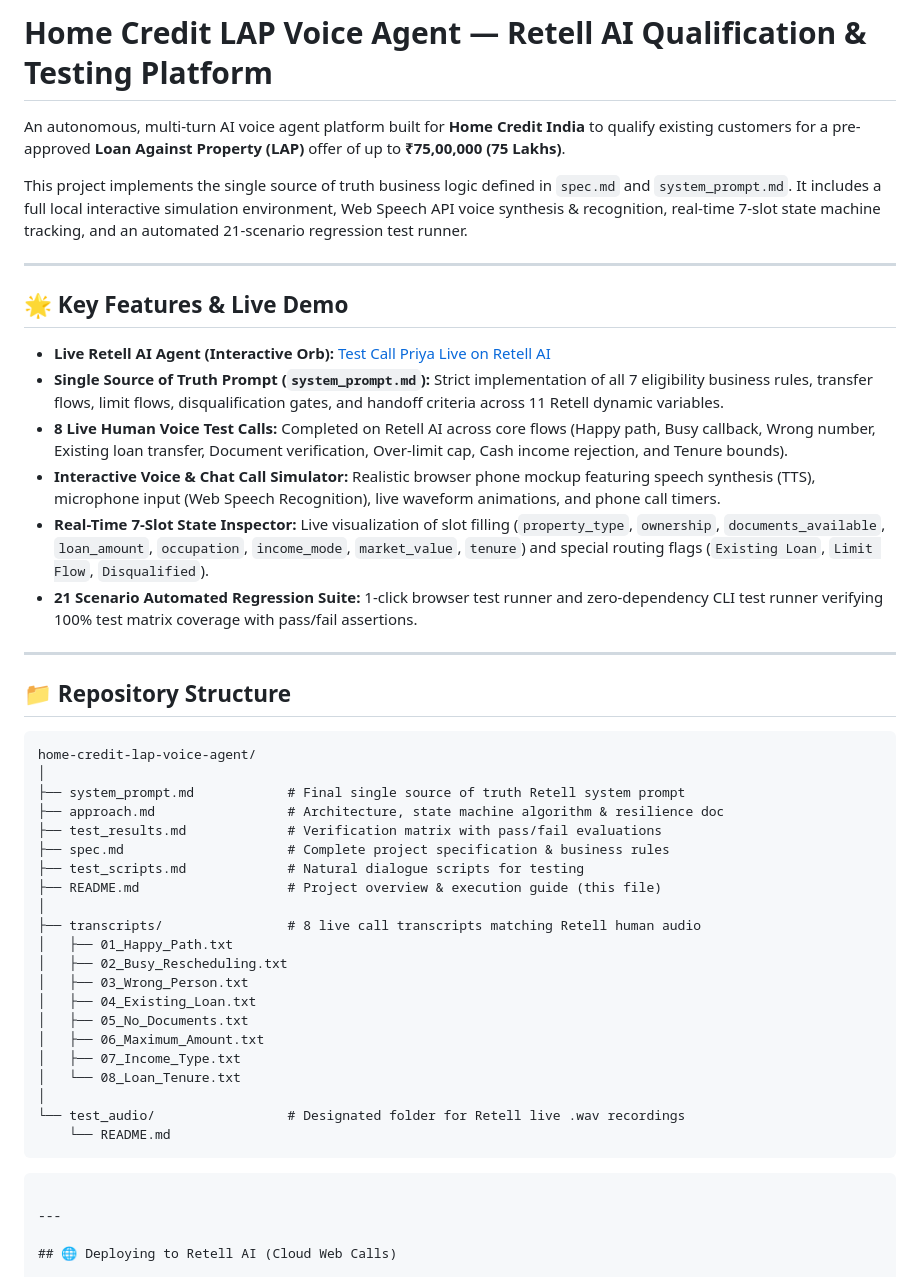
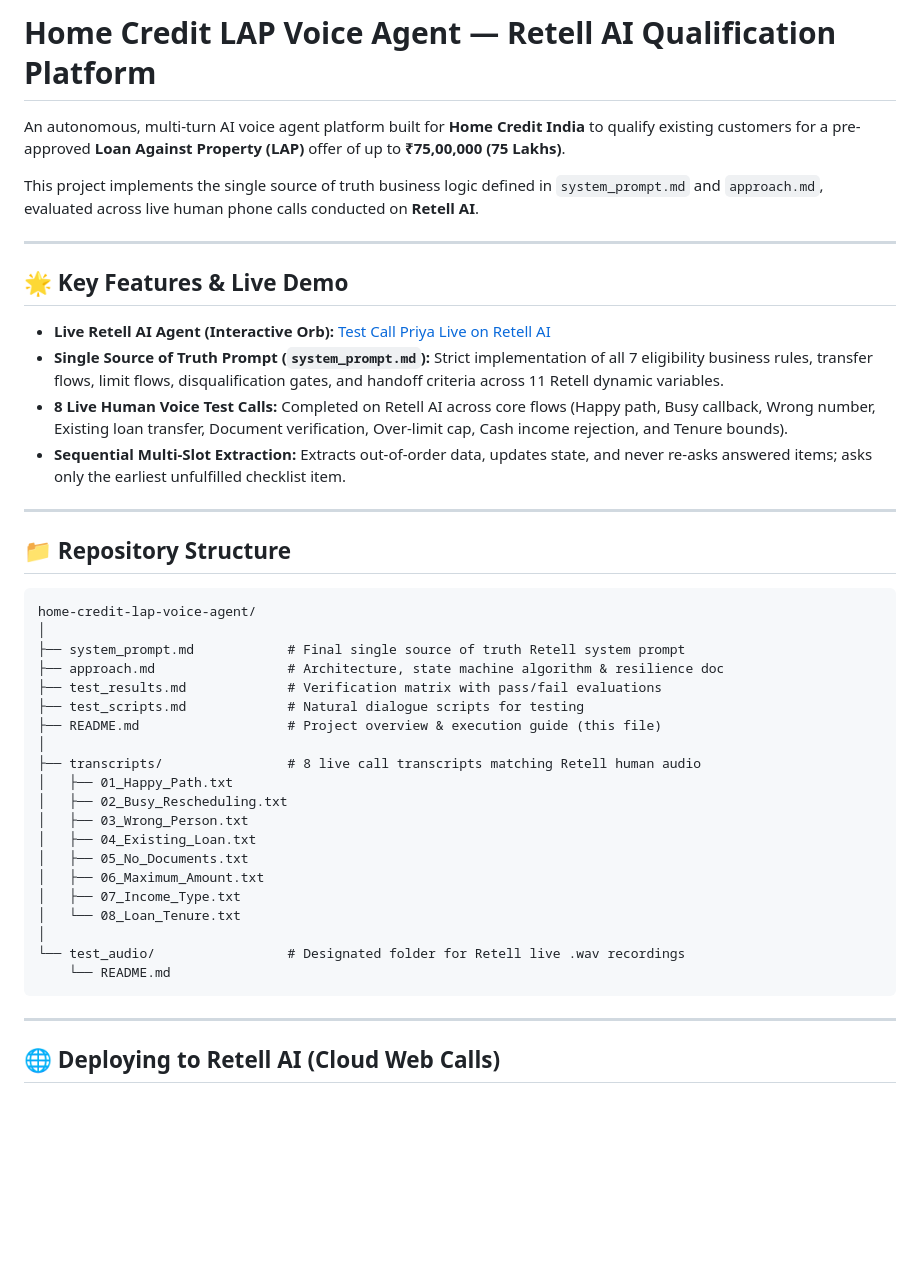
Before and after one commit to MohithKumarVemuri/Home_Credit_Lap_Voice, a Markdown page: README.md, the part around the change. GitHub-like rendering; blank space fills up the shorter version.

Commit message:
chore: remove spec.md and align README with submission deliverables

````diff
--- a/README.md
+++ b/README.md
@@ -1,8 +1,8 @@
-# Home Credit LAP Voice Agent — Retell AI Qualification & Testing Platform
+# Home Credit LAP Voice Agent — Retell AI Qualification Platform
 
 An autonomous, multi-turn AI voice agent platform built for **Home Credit India** to qualify existing customers for a pre-approved **Loan Against Property (LAP)** offer of up to **₹75,00,000 (75 Lakhs)**.
 
-This project implements the single source of truth business logic defined in `spec.md` and `system_prompt.md`. It includes a full local interactive simulation environment, Web Speech API voice synthesis & recognition, real-time 7-slot state machine tracking, and an automated 21-scenario regression test runner.
+This project implements the single source of truth business logic defined in `system_prompt.md` and `approach.md`, evaluated across live human phone calls conducted on **Retell AI**.
 
 ---
 
@@ -11,9 +11,7 @@ This project implements the single source of truth business logic defined in `sp
 - **Live Retell AI Agent (Interactive Orb):** [Test Call Priya Live on Retell AI](https://agent.retellai.com/orb/agent_b9740a70ac2775d29a08a0b8ff?token=13d66d58da761949ca2c2783ade28de4)
 - **Single Source of Truth Prompt (`system_prompt.md`):** Strict implementation of all 7 eligibility business rules, transfer flows, limit flows, disqualification gates, and handoff criteria across 11 Retell dynamic variables.
 - **8 Live Human Voice Test Calls:** Completed on Retell AI across core flows (Happy path, Busy callback, Wrong number, Existing loan transfer, Document verification, Over-limit cap, Cash income rejection, and Tenure bounds).
-- **Interactive Voice & Chat Call Simulator:** Realistic browser phone mockup featuring speech synthesis (TTS), microphone input (Web Speech Recognition), live waveform animations, and phone call timers.
-- **Real-Time 7-Slot State Inspector:** Live visualization of slot filling (`property_type`, `ownership`, `documents_available`, `loan_amount`, `occupation`, `income_mode`, `market_value`, `tenure`) and special routing flags (`Existing Loan`, `Limit Flow`, `Disqualified`).
-- **21 Scenario Automated Regression Suite:** 1-click browser test runner and zero-dependency CLI test runner verifying 100% test matrix coverage with pass/fail assertions.
+- **Sequential Multi-Slot Extraction:** Extracts out-of-order data, updates state, and never re-asks answered items; asks only the earliest unfulfilled checklist item.
 
 ---
 
@@ -25,7 +23,6 @@ home-credit-lap-voice-agent/
 ├── system_prompt.md            # Final single source of truth Retell system prompt
 ├── approach.md                 # Architecture, state machine algorithm & resilience doc
 ├── test_results.md             # Verification matrix with pass/fail evaluations
-├── spec.md                     # Complete project specification & business rules
 ├── test_scripts.md             # Natural dialogue scripts for testing
 ├── README.md                   # Project overview & execution guide (this file)
 │
@@ -41,7 +38,6 @@ home-credit-lap-voice-agent/
 │
 └── test_audio/                 # Designated folder for Retell live .wav recordings
     └── README.md
-```
 ```
 
 ---
````
Also changed, not shown: spec.md (deleted, +0 -104 lines).
